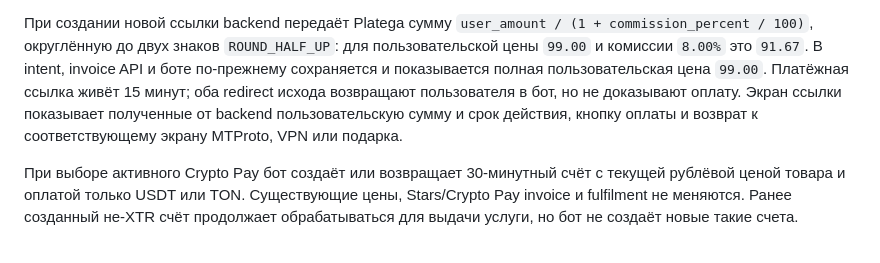
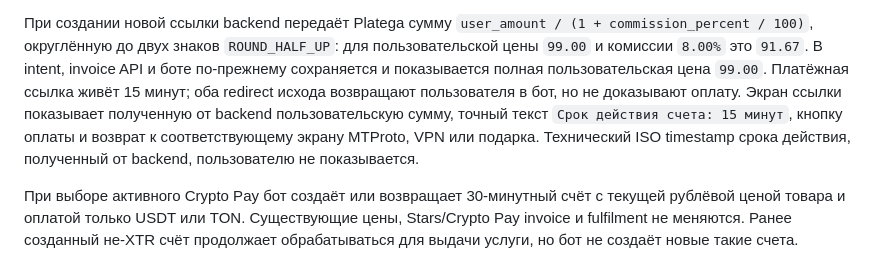
Before and after one commit to youngwishes/my-mtproto-backend, a Markdown page: docs/BUSINESS.md, the part around the change. GitHub-like rendering.

Commit message:
docs: align SBP invoice validity copy

```diff
--- a/docs/BUSINESS.md
+++ b/docs/BUSINESS.md
@@ -36,8 +36,10 @@ deploy. Commission migration устанавливает `8.00%` существу
 `91.67`. В intent, invoice API и боте по-прежнему сохраняется и показывается
 полная пользовательская цена `99.00`. Платёжная ссылка живёт 15 минут; оба
 redirect исхода возвращают пользователя в бот, но не доказывают оплату. Экран
-ссылки показывает полученные от backend пользовательскую сумму и срок действия,
-кнопку оплаты и возврат к соответствующему экрану MTProto, VPN или подарка.
+ссылки показывает полученную от backend пользовательскую сумму, точный текст
+`Срок действия счета: 15 минут`, кнопку оплаты и возврат к соответствующему
+экрану MTProto, VPN или подарка. Технический ISO timestamp срока действия,
+полученный от backend, пользователю не показывается.
 
 При выборе активного Crypto Pay бот создаёт или возвращает 30-минутный счёт с
 текущей рублёвой ценой товара и оплатой только USDT или TON. Существующие цены,
```
